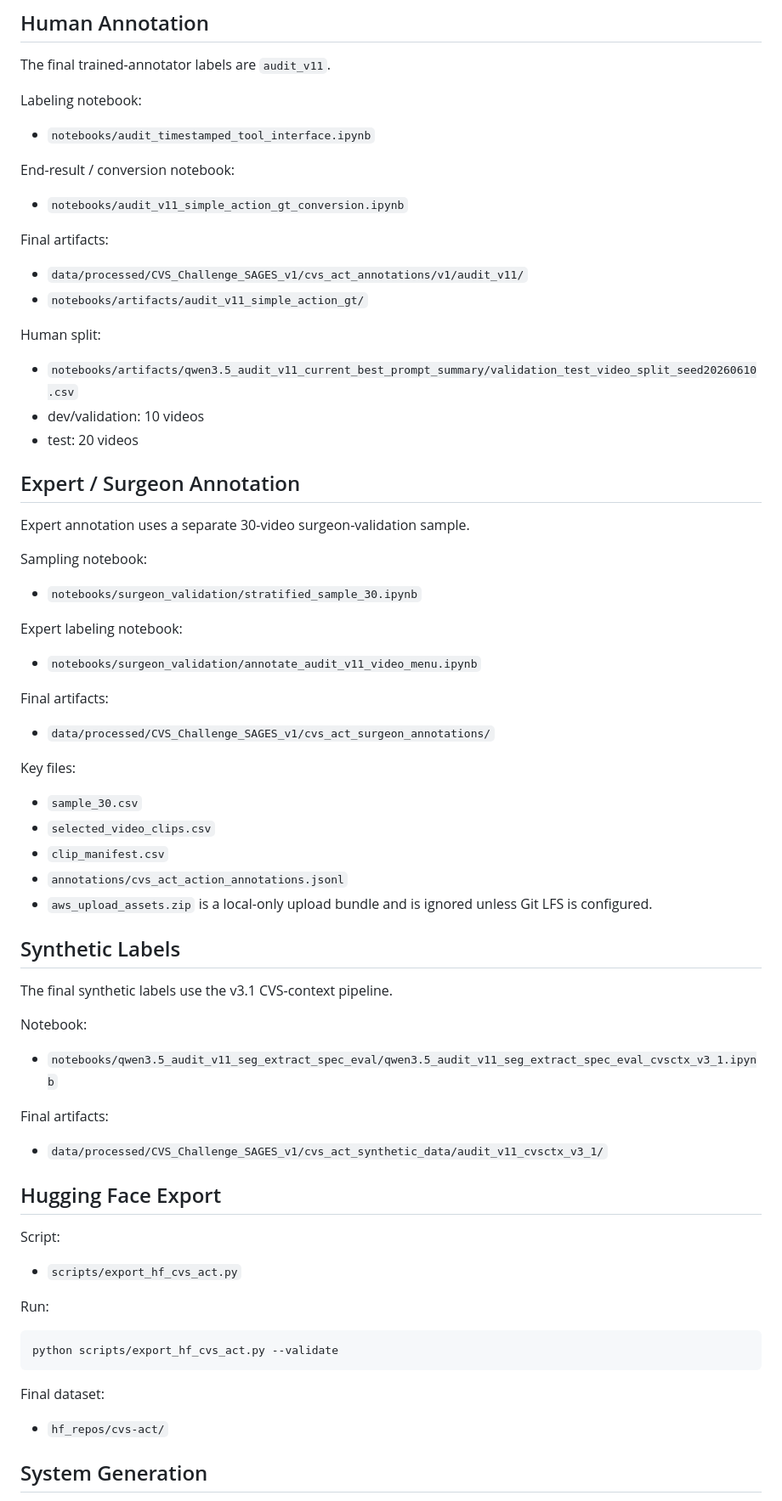
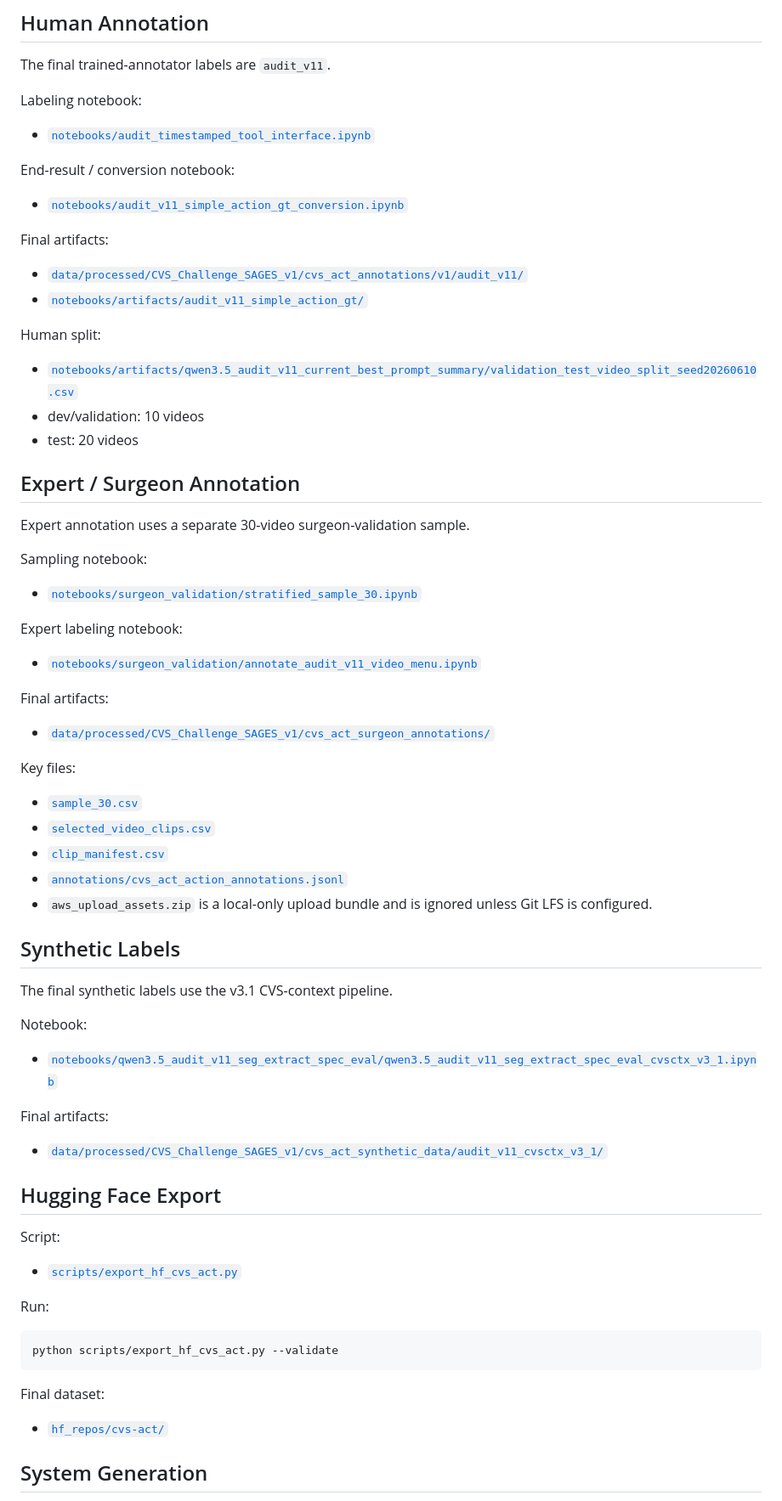
Before and after one commit to BrachioLab/CVSAct, a Markdown page: README.md, the part around one of its changes. Shown at 85% size. Rendered like a GitHub page.

Commit message:
Make README paths clickable

```diff
--- a/README.md
+++ b/README.md
@@ -49,20 +49,20 @@ The final trained-annotator labels are `audit_v11`.
 
 Labeling notebook:
 
-- `notebooks/audit_timestamped_tool_interface.ipynb`
+- [`notebooks/audit_timestamped_tool_interface.ipynb`](notebooks/audit_timestamped_tool_interface.ipynb)
 
 End-result / conversion notebook:
 
-- `notebooks/audit_v11_simple_action_gt_conversion.ipynb`
+- [`notebooks/audit_v11_simple_action_gt_conversion.ipynb`](notebooks/audit_v11_simple_action_gt_conversion.ipynb)
 
 Final artifacts:
 
-- `data/processed/CVS_Challenge_SAGES_v1/cvs_act_annotations/v1/audit_v11/`
-- `notebooks/artifacts/audit_v11_simple_action_gt/`
+- [`data/processed/CVS_Challenge_SAGES_v1/cvs_act_annotations/v1/audit_v11/`](data/processed/CVS_Challenge_SAGES_v1/cvs_act_annotations/v1/audit_v11/)
+- [`notebooks/artifacts/audit_v11_simple_action_gt/`](notebooks/artifacts/audit_v11_simple_action_gt/)
 
 Human split:
 
-- `notebooks/artifacts/qwen3.5_audit_v11_current_best_prompt_summary/validation_test_video_split_seed20260610.csv`
+- [`notebooks/artifacts/qwen3.5_audit_v11_current_best_prompt_summary/validation_test_video_split_seed20260610.csv`](notebooks/artifacts/qwen3.5_audit_v11_current_best_prompt_summary/validation_test_video_split_seed20260610.csv)
 - dev/validation: 10 videos
 - test: 20 videos
 
@@ -72,22 +72,22 @@ Expert annotation uses a separate 30-video surgeon-validation sample.
 
 Sampling notebook:
 
-- `notebooks/surgeon_validation/stratified_sample_30.ipynb`
+- [`notebooks/surgeon_validation/stratified_sample_30.ipynb`](notebooks/surgeon_validation/stratified_sample_30.ipynb)
 
 Expert labeling notebook:
 
-- `notebooks/surgeon_validation/annotate_audit_v11_video_menu.ipynb`
+- [`notebooks/surgeon_validation/annotate_audit_v11_video_menu.ipynb`](notebooks/surgeon_validation/annotate_audit_v11_video_menu.ipynb)
 
 Final artifacts:
 
-- `data/processed/CVS_Challenge_SAGES_v1/cvs_act_surgeon_annotations/`
+- [`data/processed/CVS_Challenge_SAGES_v1/cvs_act_surgeon_annotations/`](data/processed/CVS_Challenge_SAGES_v1/cvs_act_surgeon_annotations/)
 
 Key files:
 
-- `sample_30.csv`
-- `selected_video_clips.csv`
-- `clip_manifest.csv`
-- `annotations/cvs_act_action_annotations.jsonl`
+- [`sample_30.csv`](data/processed/CVS_Challenge_SAGES_v1/cvs_act_surgeon_annotations/sample_30.csv)
+- [`selected_video_clips.csv`](data/processed/CVS_Challenge_SAGES_v1/cvs_act_surgeon_annotations/selected_video_clips.csv)
+- [`clip_manifest.csv`](data/processed/CVS_Challenge_SAGES_v1/cvs_act_surgeon_annotations/clip_manifest.csv)
+- [`annotations/cvs_act_action_annotations.jsonl`](data/processed/CVS_Challenge_SAGES_v1/cvs_act_surgeon_annotations/annotations/cvs_act_action_annotations.jsonl)
 - `aws_upload_assets.zip` is a local-only upload bundle and is ignored unless Git LFS is configured.
 
 ## Synthetic Labels
@@ -96,17 +96,17 @@ The final synthetic labels use the v3.1 CVS-context pipeline.
 
 Notebook:
 
-- `notebooks/qwen3.5_audit_v11_seg_extract_spec_eval/qwen3.5_audit_v11_seg_extract_spec_eval_cvsctx_v3_1.ipynb`
+- [`notebooks/qwen3.5_audit_v11_seg_extract_spec_eval/qwen3.5_audit_v11_seg_extract_spec_eval_cvsctx_v3_1.ipynb`](notebooks/qwen3.5_audit_v11_seg_extract_spec_eval/qwen3.5_audit_v11_seg_extract_spec_eval_cvsctx_v3_1.ipynb)
 
 Final artifacts:
 
-- `data/processed/CVS_Challenge_SAGES_v1/cvs_act_synthetic_data/audit_v11_cvsctx_v3_1/`
+- [`data/processed/CVS_Challenge_SAGES_v1/cvs_act_synthetic_data/audit_v11_cvsctx_v3_1/`](data/processed/CVS_Challenge_SAGES_v1/cvs_act_synthetic_data/audit_v11_cvsctx_v3_1/)
 
 ## Hugging Face Export
 
 Script:
 
-- `scripts/export_hf_cvs_act.py`
+- [`scripts/export_hf_cvs_act.py`](scripts/export_hf_cvs_act.py)
 
 Run:
 
@@ -116,7 +116,7 @@ python scripts/export_hf_cvs_act.py --validate
 
 Final dataset:
 
-- `hf_repos/cvs-act/`
+- [`hf_repos/cvs-act/`](hf_repos/cvs-act/)
 
 ## System Generation
 
```
Also changed, not shown: other parts of README.md (+15 -15 lines).
